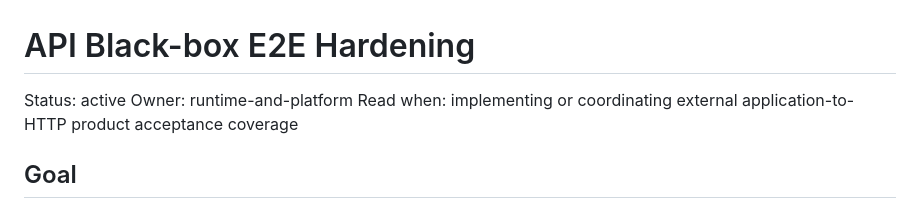
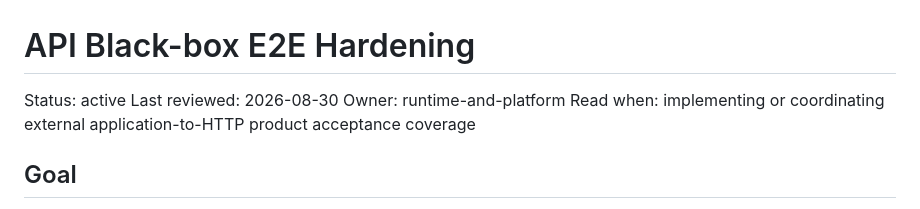
Before and after one commit to daniele21/local-llm-server, a Markdown page: docs/workstreams/api-blackbox-e2e-hardening.md, the part around the change. GitHub-like rendering.

Commit message:
docs: fix API E2E lifecycle metadata

```diff
--- a/docs/workstreams/api-blackbox-e2e-hardening.md
+++ b/docs/workstreams/api-blackbox-e2e-hardening.md
@@ -1,6 +1,7 @@
 # API Black-box E2E Hardening
 
 Status: active
+Last reviewed: 2026-08-30
 Owner: runtime-and-platform
 Read when: implementing or coordinating external application-to-HTTP product acceptance coverage
 
```
